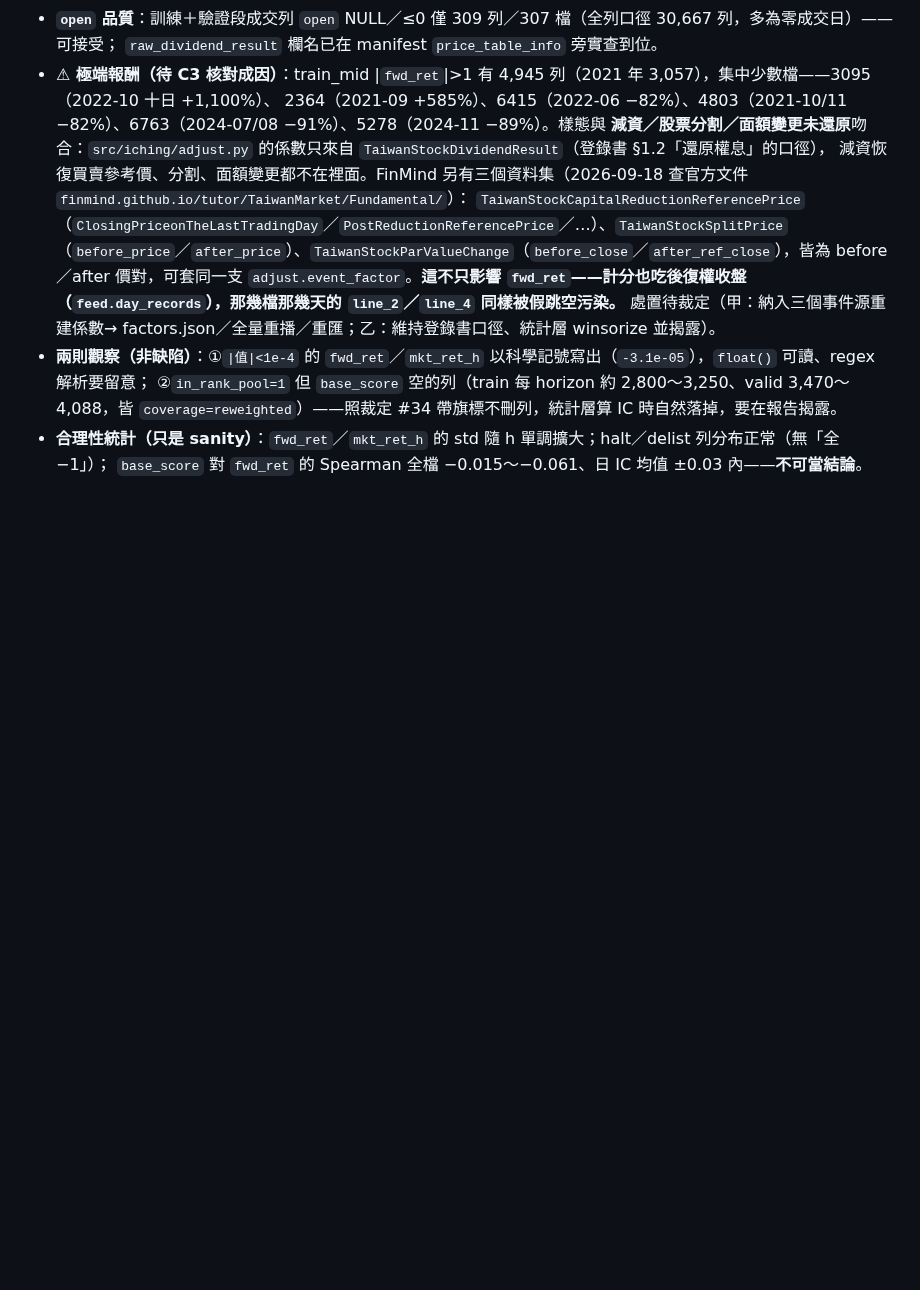
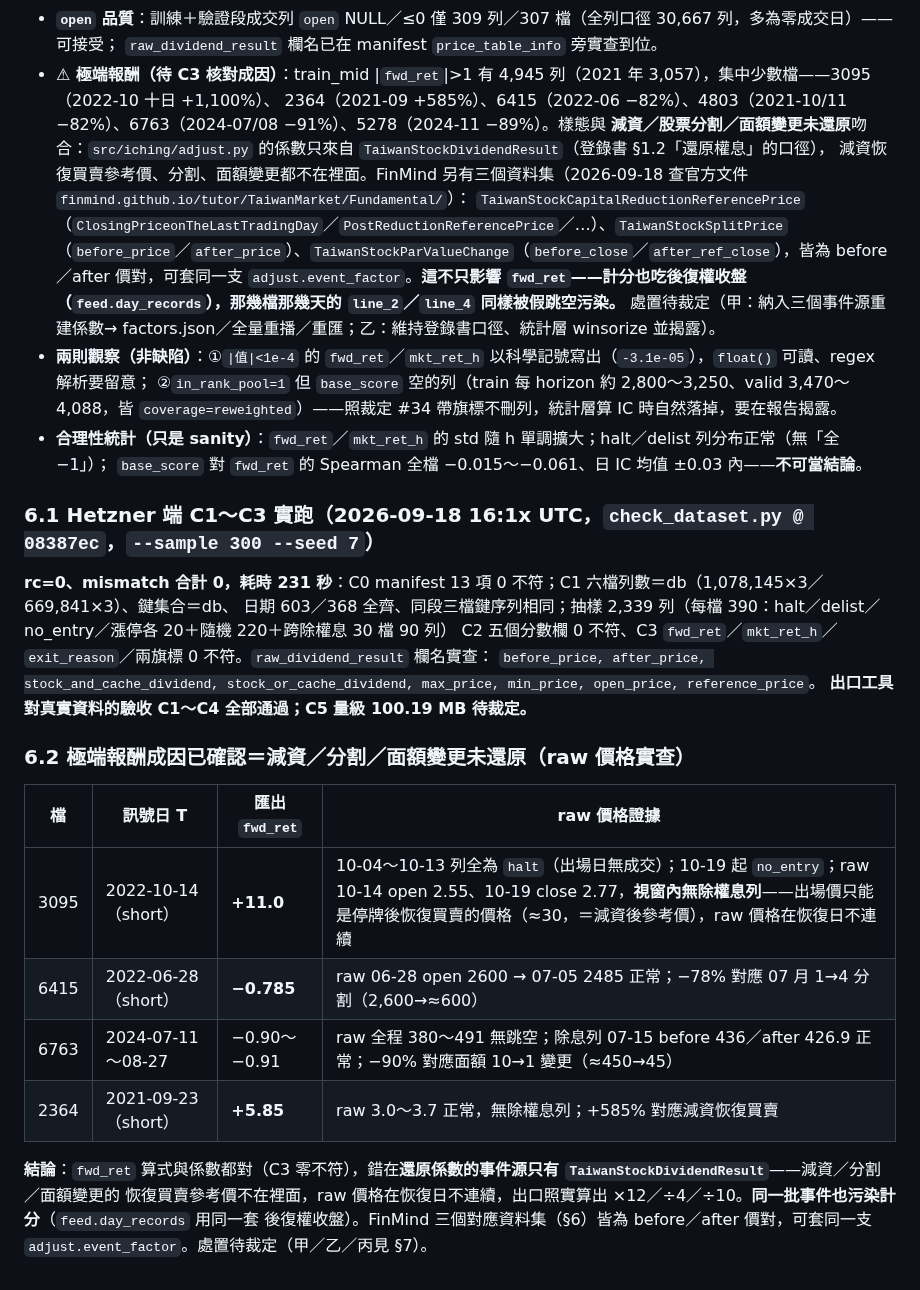
Before and after one commit to shihpc/taiwan-stock-iching, a Markdown page: docs/P3-DATASET.md, the part around the change. GitHub-like rendering; blank space fills up the shorter version.

Commit message:
P3-DATASET §6.1／§6.2：Hetzner C1～C3 實跑 rc=0（2,339 列零不符）；極端報酬成因以 raw 價格確認＝減資／分割／面額變更未還原
Co-Authored-By: Claude Fable 5.1 <noreply@anthropic.com>
Claude-Session: https://claude.ai/code/session_014yayMYjg3ZQCpDTCnj5wJA

```diff
--- a/docs/P3-DATASET.md
+++ b/docs/P3-DATASET.md
@@ -167,3 +167,24 @@ n_exit_limit_down、last_signal_date_with_fwd_ret}／`head`（`git rev-parse HEA
   帶旗標不刪列，統計層算 IC 時自然落掉，要在報告揭露。
 - **合理性統計（只是 sanity）**：`fwd_ret`／`mkt_ret_h` 的 std 隨 h 單調擴大；halt／delist 列分布正常（無「全 −1」）；
   `base_score` 對 `fwd_ret` 的 Spearman 全檔 −0.015～−0.061、日 IC 均值 ±0.03 內——**不可當結論**。
+
+### 6.1 Hetzner 端 C1～C3 實跑（2026-09-18 16:1x UTC，`check_dataset.py @ 08387ec`，`--sample 300 --seed 7`）
+
+**rc=0、mismatch 合計 0，耗時 231 秒**：C0 manifest 13 項 0 不符；C1 六檔列數＝db（1,078,145×3／669,841×3）、鍵集合＝db、
+日期 603／368 全齊、同段三檔鍵序列相同；抽樣 2,339 列（每檔 390：halt／delist／no_entry／漲停各 20＋隨機 220＋跨除權息 30 檔 90 列）
+C2 五個分數欄 0 不符、C3 `fwd_ret`／`mkt_ret_h`／`exit_reason`／兩旗標 0 不符。`raw_dividend_result` 欄名實查：
+`before_price, after_price, stock_and_cache_dividend, stock_or_cache_dividend, max_price, min_price, open_price, reference_price`。
+**出口工具對真實資料的驗收 C1～C4 全部通過；C5 量級 100.19 MB 待裁定。**
+
+### 6.2 極端報酬成因已確認＝減資／分割／面額變更未還原（raw 價格實查）
+
+| 檔 | 訊號日 T | 匯出 `fwd_ret` | raw 價格證據 |
+|---|---|---|---|
+| 3095 | 2022-10-14（short） | **+11.0** | 10-04～10-13 列全為 `halt`（出場日無成交）；10-19 起 `no_entry`；raw 10-14 open 2.55、10-19 close 2.77，**視窗內無除權息列**——出場價只能是停牌後恢復買賣的價格（≈30，＝減資後參考價），raw 價格在恢復日不連續 |
+| 6415 | 2022-06-28（short） | **−0.785** | raw 06-28 open 2600 → 07-05 2485 正常；−78% 對應 07 月 1→4 分割（2,600→≈600） |
+| 6763 | 2024-07-11～08-27 | −0.90～−0.91 | raw 全程 380～491 無跳空；除息列 07-15 before 436／after 426.9 正常；−90% 對應面額 10→1 變更（≈450→45） |
+| 2364 | 2021-09-23（short） | **+5.85** | raw 3.0～3.7 正常，無除權息列；+585% 對應減資恢復買賣 |
+
+**結論**：`fwd_ret` 算式與係數都對（C3 零不符），錯在**還原係數的事件源只有 `TaiwanStockDividendResult`**——減資／分割／面額變更的
+恢復買賣參考價不在裡面，raw 價格在恢復日不連續，出口照實算出 ×12／÷4／÷10。**同一批事件也污染計分**（`feed.day_records` 用同一套
+後復權收盤）。FinMind 三個對應資料集（§6）皆為 before／after 價對，可套同一支 `adjust.event_factor`。處置待裁定（甲／乙／丙見 §7）。
```
